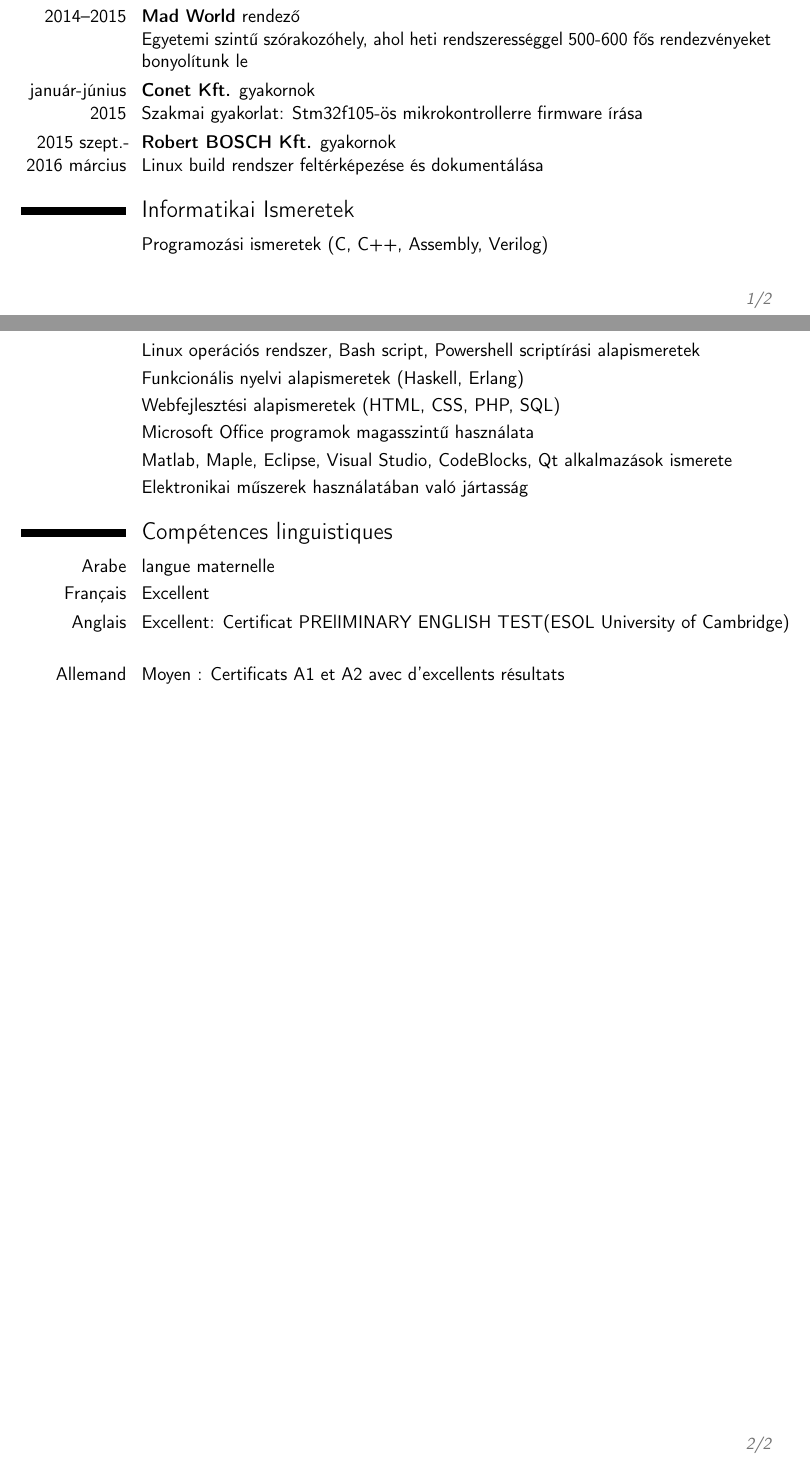
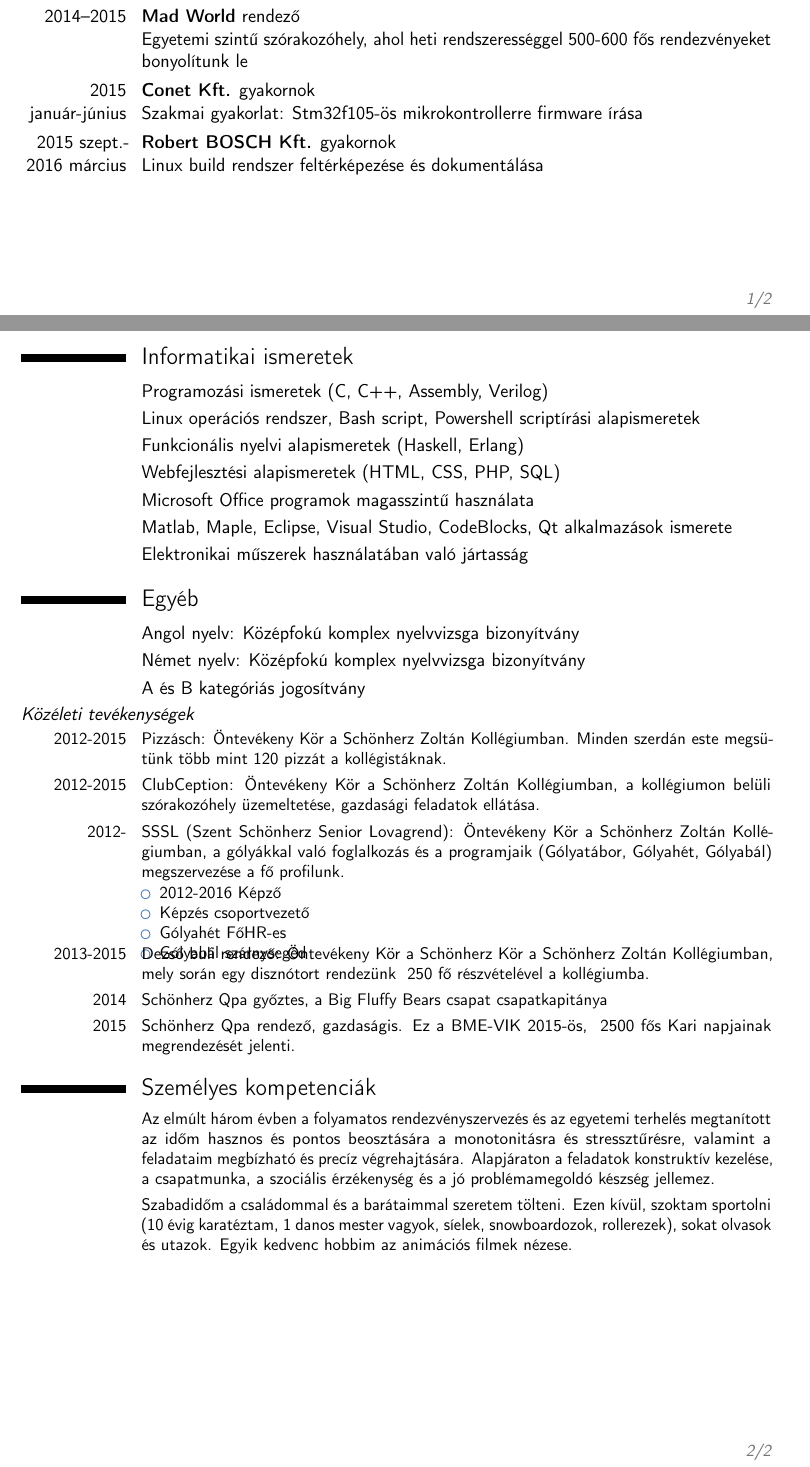
Before and after one commit to hajnalmt/Things_done, a LaTeX CV (Other/My_cv/Hajnal_Mate_cv.tex): two parts of pages 1 and 2 of 2, joined at a grey line, cut so that both start at the same text. Compiled offline with pdfLaTeX.

Commit message:
Hungarian cv finished

```diff
--- a/Other/My_cv/Hajnal_Mate_cv.tex
+++ b/Other/My_cv/Hajnal_Mate_cv.tex
@@ -50,14 +50,14 @@
 
 \cvitem{2011 nyara}{\textbf{Weasler Kft.} nyári munka, CNC esztergagépek alapszintű kezelése}{}{}
 \cvitem{2014--2015}{\textbf{Mad World} rendező \newline Egyetemi szintű szórakozóhely, ahol heti rendszerességgel 500-600 fős rendezvényeket bonyolítunk le}
-\cvitem{január-június 2015}{\textbf{Conet Kft.} gyakornok \newline Szakmai gyakorlat: Stm32f105-ös mikrokontrollerre firmware írása}
+\cvitem{2015 január-június}{\textbf{Conet Kft.} gyakornok \newline Szakmai gyakorlat: Stm32f105-ös mikrokontrollerre firmware írása}
 \cvitem{2015~szept.- 2016~március}{\textbf{Robert BOSCH Kft.} gyakornok \newline Linux build rendszer feltérképezése és dokumentálása}
-
+\newpage
 %----------------------------------------------------------------------------------------
 %   AWARDS SECTION
 %----------------------------------------------------------------------------------------
 
-\section{Informatikai Ismeretek}
+\section{Informatikai ismeretek}
 
 \cvitem{}{Programozási ismeretek (C, C++, Assembly, Verilog)}
 \cvitem{}{Linux operációs rendszer, Bash script, Powershell scriptírási alapismeretek}
@@ -68,28 +68,34 @@
 \cvitem{}{Elektronikai műszerek használatában való jártasság}
 
 %----------------------------------------------------------------------------------------
-%   LANGUAGES SECTION
-%----------------------------------------------------------------------------------------
-
-\section{Comp\'etences linguistiques}
-
-\cvitemwithcomment{Arabe}{langue maternelle}{}
-\cvitemwithcomment{Fran\c cais}{Excellent}{}
-\cvitemwithcomment{Anglais}{Excellent: Certificat PRElIMINARY ENGLISH TEST(ESOL University of Cambridge)}{}
-\cvitemwithcomment{Allemand}{Moyen : Certificats A1 et A2 avec d'excellents r\'esultats}{ }
-%---------------------------
-
-%----------------------------------------------------------------------------------------
 %   INTERESTS SECTION
 %------------------------------------------------------------------------------
 
+\section{Egyéb}
+\cvitem{}{Angol nyelv: Középfokú komplex nyelvvizsga bizonyítvány}
+\cvitem{}{Német nyelv: Középfokú komplex nyelvvizsga bizonyítvány}
+\cvitem{}{A és B kategóriás jogosítvány}
+\textit{Közéleti tevékenységek \vspace{2pt} \newline}
+\small{
+	\cvitem{2012-2015}{Pizzásch: Öntevékeny Kör a Schönherz Zoltán Kollégiumban. Minden szerdán este megsütünk több mint 120 pizzát a kollégistáknak.}
+	\cvitem{2012-2015}{ClubCeption: Öntevékeny Kör a Schönherz Zoltán Kollégiumban, a kollégiumon belüli szórakozóhely üzemeltetése, gazdasági feladatok ellátása.}
+	\cvitem{2012-}{SSSL (Szent Schönherz Senior Lovagrend): Öntevékeny Kör a Schönherz Zoltán Kollégiumban, a gólyákkal való foglalkozás és a programjaik (Gólyatábor, Gólyahét, Gólyabál) megszervezése a fő profilunk.
+		\begin{itemize}
+			\item{2012-2016 Képző}
+			\item{Képzés csoportvezető}
+			\item{Gólyahét FőHR-es}
+			\item{Gólyabál szárnysegéd}
+		\end{itemize}\vspace{-15pt}}
+	\cvitem{2013-2015}{Dezső buli rendező: Öntevékeny Kör a Schönherz Kör a Schönherz Zoltán Kollégiumban, mely során egy disznótort rendezünk ~250 fő részvételével a kollégiumba.}
+	\cvitem{2014} {Schönherz Qpa győztes, a Big Fluffy Bears csapat csapatkapitánya}
+	\cvitem{2015} {Schönherz Qpa rendező, gazdaságis. Ez a BME-VIK 2015-ös, ~2500 fős Kari napjainak megrendezését jelenti.}
+}
 %----------------------------------------------------------------------------------------
-%   COVER LETTER
+%   PERSONAL COMPETENCIES
 %----------------------------------------------------------------------------------------
-
-% To remove the cover letter, comment out this entire block
-
-
+\section{Személyes kompetenciák}
+\cvitem{}{Az elmúlt három évben a folyamatos rendezvényszervezés és az egyetemi terhelés megtanított az időm hasznos és pontos beosztására a monotonitásra és stressztűrésre, valamint a feladataim megbízható és precíz végrehajtására. Alapjáraton a feladatok konstruktív kezelése, a csapatmunka, a szociális érzékenység és a jó problémamegoldó készség jellemez.}
+\cvitem{}{Szabadidőm a családommal és a barátaimmal szeretem tölteni. Ezen kívül, szoktam sportolni (10 évig karatéztam, 1 danos mester vagyok, síelek, snowboardozok, rollerezek), sokat olvasok és utazok. Egyik kedvenc hobbim az animációs filmek nézese.}
 
 %----------------------------------------------------------------------------------------
 
```
